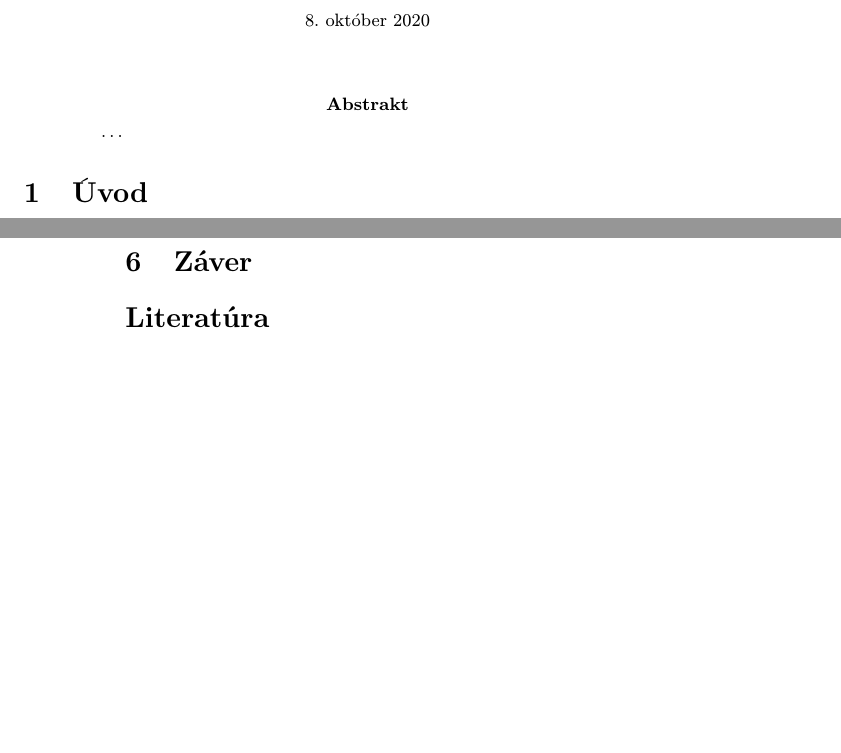
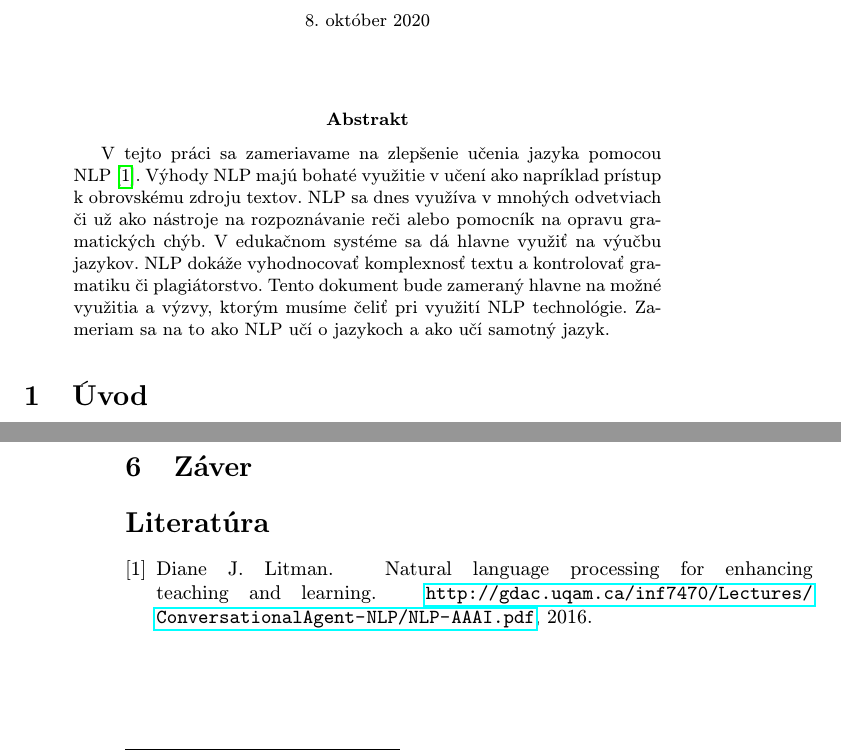
Before and after one commit to branislav-hozza/clanok, a LaTeX paper (clanok.tex): two parts of pages 1 and 2 of 2, joined at a grey line, cut so that both start at the same text, the shorter picture padded with empty space. Compiled offline with pdfLaTeX.

Commit message:
Abstrakt

```diff
--- a/clanok.tex
+++ b/clanok.tex
@@ -32,7 +32,7 @@
 \maketitle
 
 \begin{abstract}
-\ldots
+	V tejto práci sa zameriavame na zlepšenie učenia jazyka pomocou NLP \cite{NLP}. Výhody NLP majú bohaté využitie v učení ako napríklad prístup k obrovskému zdroju textov. NLP sa dnes využíva v mnohých odvetviach či už ako nástroje na rozpoznávanie reči alebo pomocník na opravu gramatických chýb. V edukačnom systéme sa dá hlavne využiť na výučbu jazykov. NLP dokáže vyhodnocovať komplexnosť textu a kontrolovať gramatiku či plagiátorstvo. Tento dokument bude zameraný hlavne na možné využitia a výzvy, ktorým musíme čeliť pri využití NLP technológie. Zameriam sa na to ako NLP učí o jazykoch a ako učí samotný jazyk.
 \end{abstract}
 
 
```
